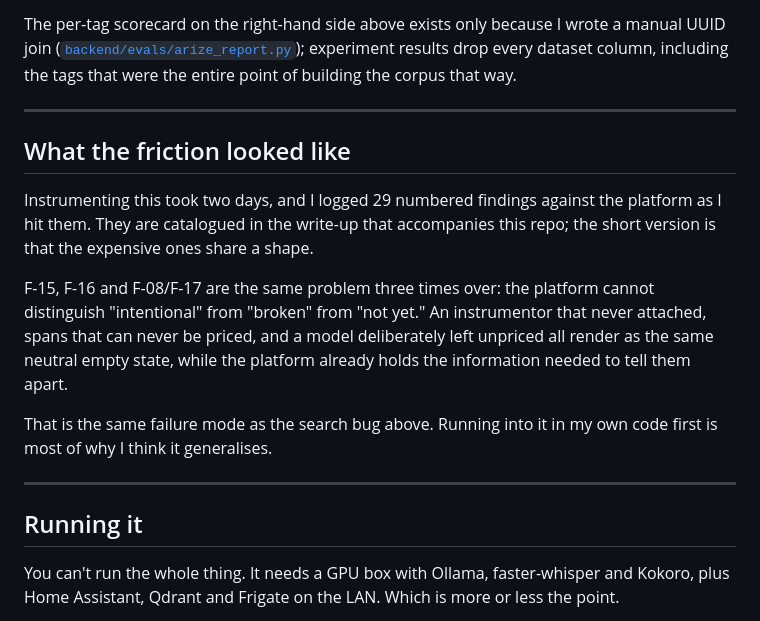
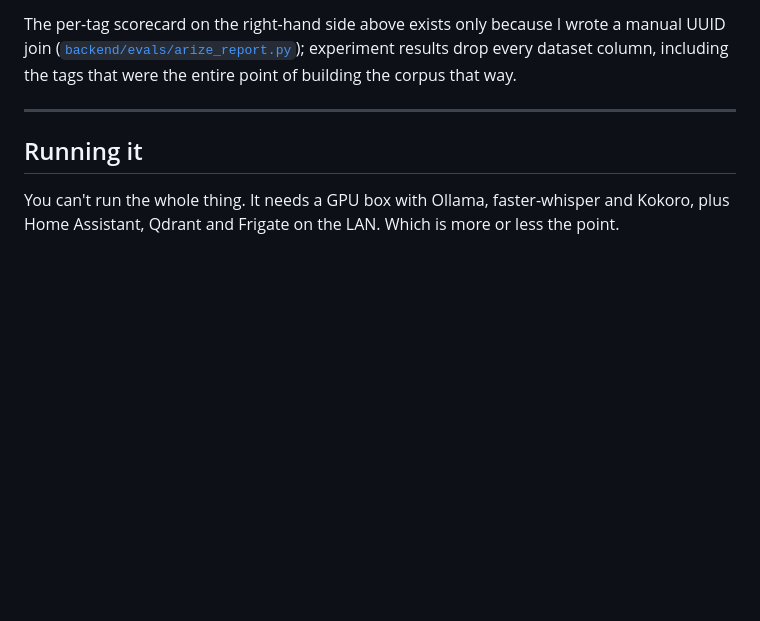
Before and after one commit to philoking/nova-arize, a Markdown page: README.md, the part around the change. Rendered like a GitHub page; blank space fills up the shorter version.

Commit message:
Remove friction discussion from README
Removed section discussing friction encountered during instrumentation, including specific findings and related issues with the platform.

```diff
--- a/README.md
+++ b/README.md
@@ -235,23 +235,6 @@ entire point of building the corpus that way.
 
 ---
 
-## What the friction looked like
-
-Instrumenting this took two days, and I logged 29 numbered findings against the
-platform as I hit them. They are catalogued in the write-up that accompanies this
-repo; the short version is that the expensive ones share a shape.
-
-F-15, F-16 and F-08/F-17 are the same problem three times over: the platform
-cannot distinguish "intentional" from "broken" from "not yet." An instrumentor
-that never attached, spans that can never be priced, and a model deliberately
-left unpriced all render as the same neutral empty state, while the platform
-already holds the information needed to tell them apart.
-
-That is the same failure mode as the search bug above. Running into it in my own
-code first is most of why I think it generalises.
-
----
-
 ## Running it
 
 You can't run the whole thing. It needs a GPU box with Ollama, faster-whisper and
```
